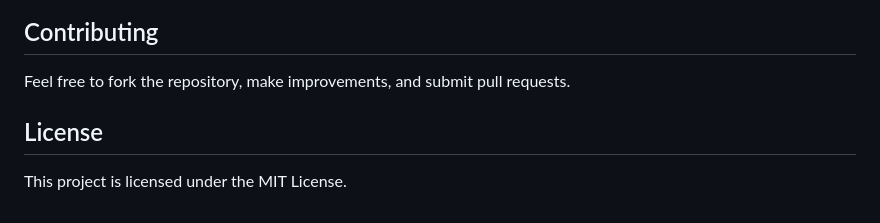
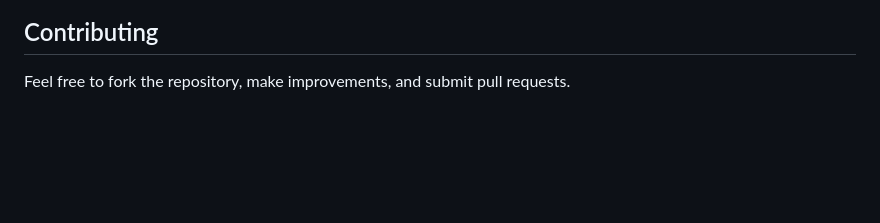
Before and after one commit to sriram-2490/chest-cancer-classification, a Markdown page: README.md, the part around the change. Rendered like a GitHub page; blank space fills up the shorter version.

```diff
--- a/README.md
+++ b/README.md
@@ -135,6 +135,3 @@ GitHub Actions will automatically build and push the Docker image to ECR and dep
 
 ## Contributing
 Feel free to fork the repository, make improvements, and submit pull requests.
-
-## License
-This project is licensed under the MIT License.
```
